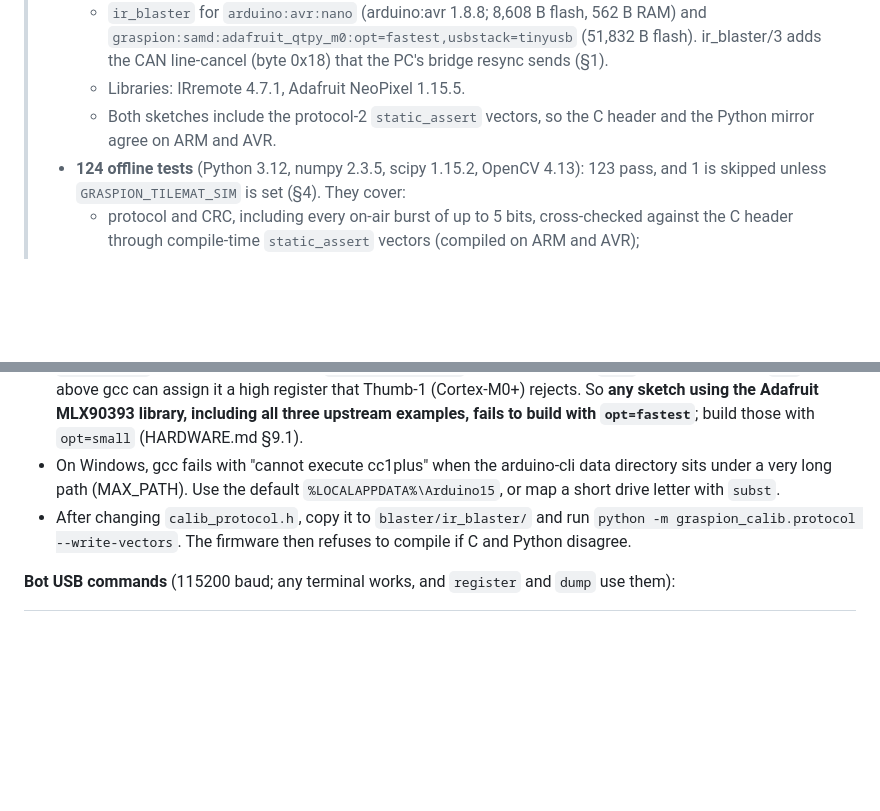
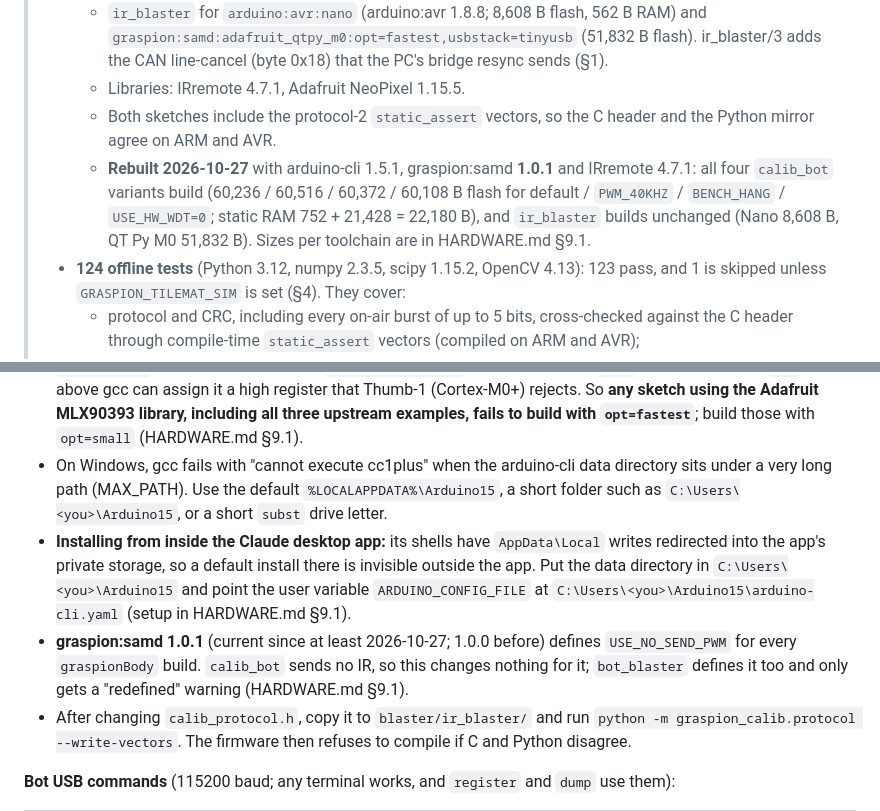
Before and after one commit to prabhunithingollapudi007/fruit-fly-graspion, a Markdown page: calibration/README.md, 2 parts joined by grey strips. Drawn GitHub-style; blank space fills up the shorter version.

```diff
--- a/calibration/README.md
+++ b/calibration/README.md
@@ -10,6 +10,7 @@ Tooling to measure each GRASPion's map from motor drive (L, R) to body motion (u
 >   - `ir_blaster` for `arduino:avr:nano` (arduino:avr 1.8.8; 8,608 B flash, 562 B RAM) and `graspion:samd:adafruit_qtpy_m0:opt=fastest,usbstack=tinyusb` (51,832 B flash). ir_blaster/3 adds the CAN line-cancel (byte 0x18) that the PC's bridge resync sends (§1).
 >   - Libraries: IRremote 4.7.1, Adafruit NeoPixel 1.15.5.
 >   - Both sketches include the protocol-2 `static_assert` vectors, so the C header and the Python mirror agree on ARM and AVR.
+>   - **Rebuilt 2026-10-27** with arduino-cli 1.5.1, graspion:samd **1.0.1** and IRremote 4.7.1: all four `calib_bot` variants build (60,236 / 60,516 / 60,372 / 60,108 B flash for default / `PWM_40KHZ` / `BENCH_HANG` / `USE_HW_WDT=0`; static RAM 752 + 21,428 = 22,180 B), and `ir_blaster` builds unchanged (Nano 8,608 B, QT Py M0 51,832 B). Sizes per toolchain are in HARDWARE.md §9.1.
 > - **124 offline tests** (Python 3.12, numpy 2.3.5, scipy 1.15.2, OpenCV 4.13): 123 pass, and 1 is skipped unless `GRASPION_TILEMAT_SIM` is set (§4). They cover:
 >   - protocol and CRC, including every on-air burst of up to 5 bits, cross-checked against the C header through compile-time `static_assert` vectors (compiled on ARM and AVR);
 >   - the twist/ICR fit on EllipticalBot2D trajectories. The skipped test is the one against the user's own `Ellipse2dObj.EllipticalBot2D`, imported read-only;
@@ -209,7 +210,9 @@ arduino-cli compile --fqbn arduino:avr:nano calibration/blaster/ir_blaster
   - Each error names the sketch to reflash.
 - Flash blasters with ir_blaster/3 or later: the PC's resync relies on its CAN line-cancel (§1). An ir_blaster/2 build keeps the CAN byte in the line, so a stale frame request is rejected as `E parse` there instead of being dropped.
 - `calib_bot` drives the MLX90393 directly over Wire and does **not** use the Adafruit MLX90393 library. That library pulls in Adafruit BusIO, whose `Adafruit_SPIDevice.cpp` fails to assemble at `opt=fastest` (also `opt=faster` and `opt=dragons`) on this core: the core's `delayMicroseconds` inline asm uses a `"+r"` constraint, and at `-O3` and above gcc can assign it a high register that Thumb-1 (Cortex-M0+) rejects. So **any sketch using the Adafruit MLX90393 library, including all three upstream examples, fails to build with `opt=fastest`**; build those with `opt=small` (HARDWARE.md §9.1).
-- On Windows, gcc fails with "cannot execute cc1plus" when the arduino-cli data directory sits under a very long path (MAX_PATH). Use the default `%LOCALAPPDATA%\Arduino15`, or map a short drive letter with `subst`.
+- On Windows, gcc fails with "cannot execute cc1plus" when the arduino-cli data directory sits under a very long path (MAX_PATH). Use the default `%LOCALAPPDATA%\Arduino15`, a short folder such as `C:\Users\<you>\Arduino15`, or a short `subst` drive letter.
+- **Installing from inside the Claude desktop app:** its shells have `AppData\Local` writes redirected into the app's private storage, so a default install there is invisible outside the app. Put the data directory in `C:\Users\<you>\Arduino15` and point the user variable `ARDUINO_CONFIG_FILE` at `C:\Users\<you>\Arduino15\arduino-cli.yaml` (setup in HARDWARE.md §9.1).
+- **graspion:samd 1.0.1** (current since at least 2026-10-27; 1.0.0 before) defines `USE_NO_SEND_PWM` for every `graspionBody` build. `calib_bot` sends no IR, so this changes nothing for it; `bot_blaster` defines it too and only gets a "redefined" warning (HARDWARE.md §9.1).
 - After changing `calib_protocol.h`, copy it to `blaster/ir_blaster/` and run `python -m graspion_calib.protocol --write-vectors`. The firmware then refuses to compile if C and Python disagree.
 
 **Bot USB commands** (115200 baud; any terminal works, and `register` and `dump` use them):
```
Also changed, not shown: HARDWARE.md (+29 -16 lines).
